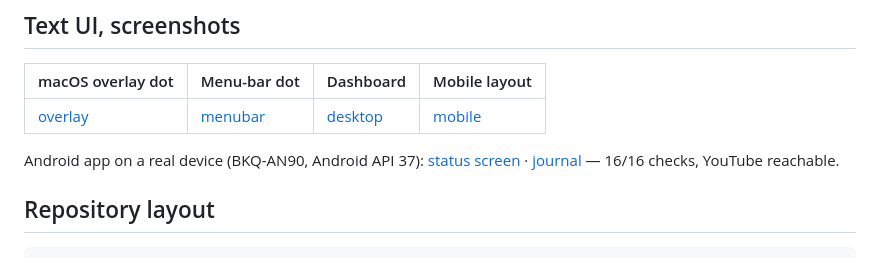
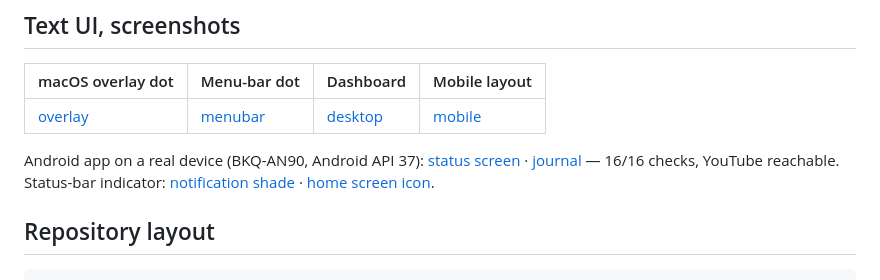
Before and after one commit to bogatkin82-jpg/net-availability-monitor, a Markdown page: README.md, the part around the change. GitHub-like rendering.

```diff
--- a/README.md
+++ b/README.md
@@ -210,6 +210,8 @@ curl -s 'http://127.0.0.1:8099/api/incidents?q=таймаут&service=telegram&s
 
 Android app on a real device (BKQ-AN90, Android API 37): [status screen](docs/screenshots/android.png) ·
 [journal](docs/screenshots/android-journal.png) — 16/16 checks, YouTube reachable.
+Status-bar indicator: [notification shade](docs/screenshots/android-notification.png) ·
+[home screen icon](docs/screenshots/android-statusbar.png).
 
 
 ## Repository layout
```
Also changed, not shown: CHANGELOG.md (+11 -0 lines), docs/android.md (+7 -1 lines), docs/screenshots/android-notification.png (added), docs/screenshots/android-statusbar.png (added), 7 other files.
